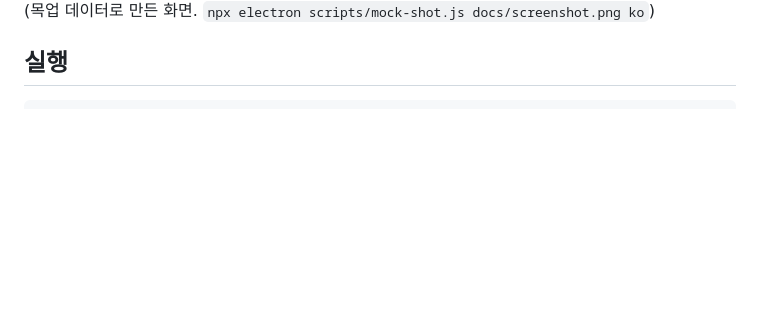
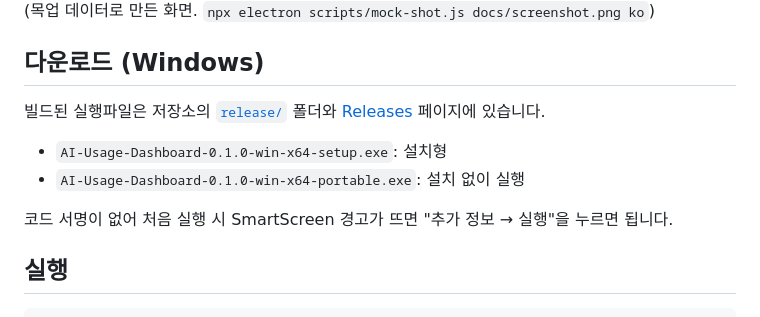
Before and after one commit to poohcom/ai-usage-dashboard, a Markdown page: README.md, the part around the change. Rendered like a GitHub page; blank space fills up the shorter version.

Commit message:
README: 다운로드 안내 추가
Co-Authored-By: Claude Fable 5.1 <noreply@anthropic.com>

```diff
--- a/README.md
+++ b/README.md
@@ -6,6 +6,15 @@ Claude · ChatGPT/Codex · Cursor · Gemini · Perplexity · Grok 의 **사용
 
 ![구성](docs/screenshot.png)
 (목업 데이터로 만든 화면. `npx electron scripts/mock-shot.js docs/screenshot.png ko`)
+
+## 다운로드 (Windows)
+
+빌드된 실행파일은 저장소의 [`release/`](release/) 폴더와 [Releases](https://github.com/poohcom/ai-usage-dashboard/releases) 페이지에 있습니다.
+
+- `AI-Usage-Dashboard-0.1.0-win-x64-setup.exe`: 설치형
+- `AI-Usage-Dashboard-0.1.0-win-x64-portable.exe`: 설치 없이 실행
+
+코드 서명이 없어 처음 실행 시 SmartScreen 경고가 뜨면 "추가 정보 → 실행"을 누르면 됩니다.
 
 ## 실행
 
```
